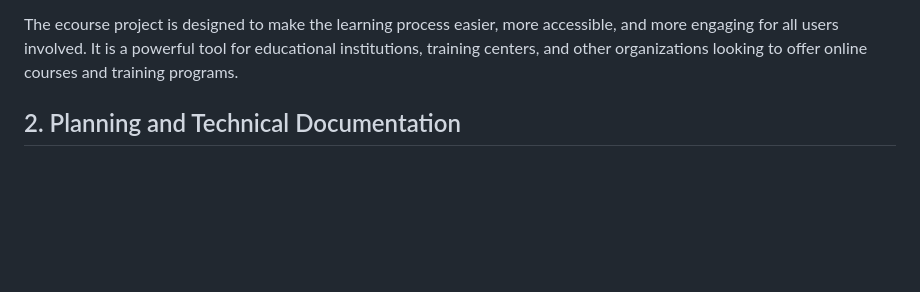
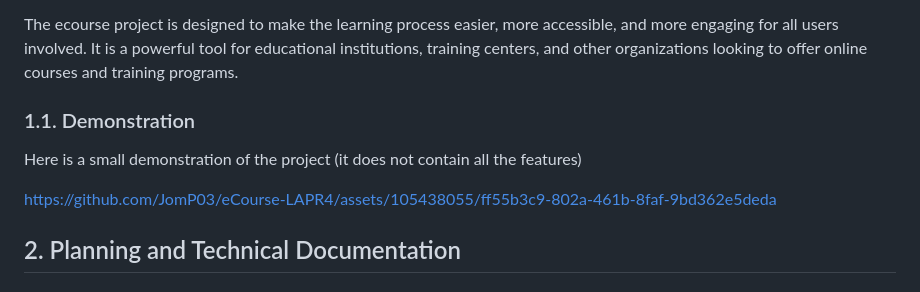
Before and after one commit to JomP03/eCourse-LAPR4, a Markdown page: readme.md, the part around the change. Rendered like a GitHub page; blank space fills up the shorter version.

Commit message:
Added demo to the readme.

```diff
--- a/readme.md
+++ b/readme.md
@@ -23,6 +23,16 @@ Ecourse is an online learning management system that is designed to provide a pl
 + Managers can oversee the entire system and manage the users, courses, and resources. They can monitor user activity and make adjustments to the system as needed.
 
 The ecourse project is designed to make the learning process easier, more accessible, and more engaging for all users involved. It is a powerful tool for educational institutions, training centers, and other organizations looking to offer online courses and training programs.
+
+### 1.1. Demonstration
+
+Here is a small demonstration of the project (it does not contain all the features)
+
+
+
+https://github.com/JomP03/eCourse-LAPR4/assets/105438055/ff55b3c9-802a-461b-8faf-9bd362e5deda
+
+
 
 ## 2. Planning and Technical Documentation
 
```
